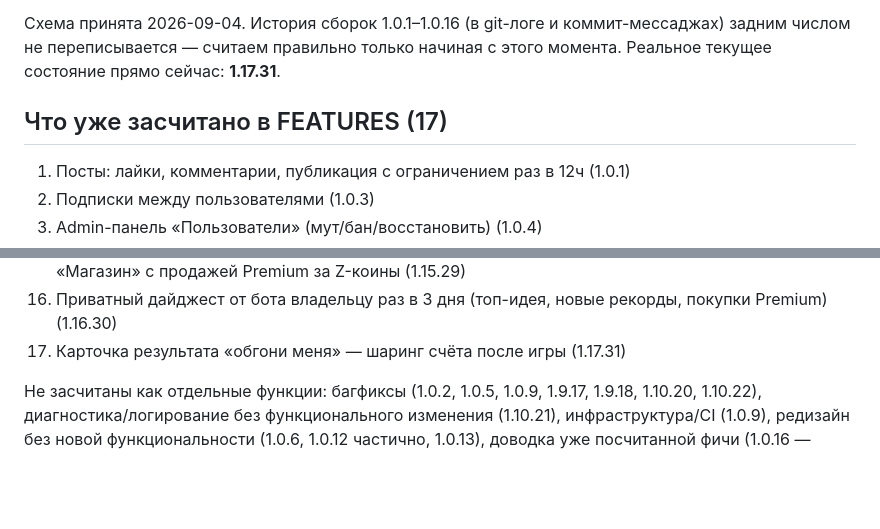
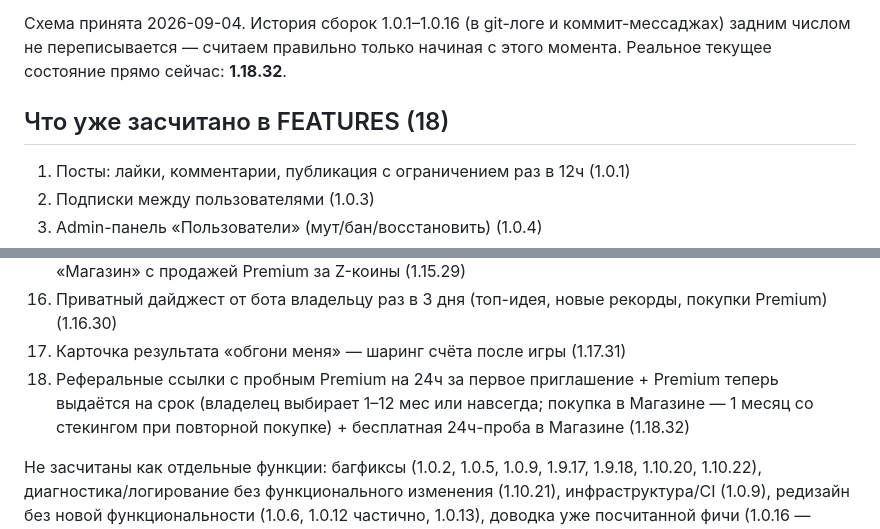
Before and after one commit to zaa4eem/valevo, a Markdown page: zaa4eem-site/VERSIONING.md, 2 parts joined by grey strips. Rendered like a GitHub page; blank space fills up the shorter version.

Commit message:
Update VERSIONING.md: record feature 18 (referrals + Premium duration)
Co-Authored-By: Claude Sonnet 5 <noreply@anthropic.com>
Claude-Session: https://claude.ai/code/session_01KKcwWS5yRExyFsZb1vHxze

```diff
--- a/zaa4eem-site/VERSIONING.md
+++ b/zaa4eem-site/VERSIONING.md
@@ -14,9 +14,9 @@
 Схема принята 2026-09-04. История сборок 1.0.1–1.0.16 (в git-логе и
 коммит-мессаджах) задним числом не переписывается — считаем правильно
 только начиная с этого момента. Реальное текущее состояние прямо
-сейчас: **1.17.31**.
+сейчас: **1.18.32**.
 
-## Что уже засчитано в FEATURES (17)
+## Что уже засчитано в FEATURES (18)
 
 1. Посты: лайки, комментарии, публикация с ограничением раз в 12ч (1.0.1)
 2. Подписки между пользователями (1.0.3)
@@ -37,6 +37,10 @@
 16. Приватный дайджест от бота владельцу раз в 3 дня (топ-идея, новые
     рекорды, покупки Premium) (1.16.30)
 17. Карточка результата «обгони меня» — шаринг счёта после игры (1.17.31)
+18. Реферальные ссылки с пробным Premium на 24ч за первое приглашение +
+    Premium теперь выдаётся на срок (владелец выбирает 1–12 мес или
+    навсегда; покупка в Магазине — 1 месяц со стекингом при повторной
+    покупке) + бесплатная 24ч-проба в Магазине (1.18.32)
 
 Не засчитаны как отдельные функции: багфиксы (1.0.2, 1.0.5, 1.0.9,
 1.9.17, 1.9.18, 1.10.20, 1.10.22), диагностика/логирование без
```
